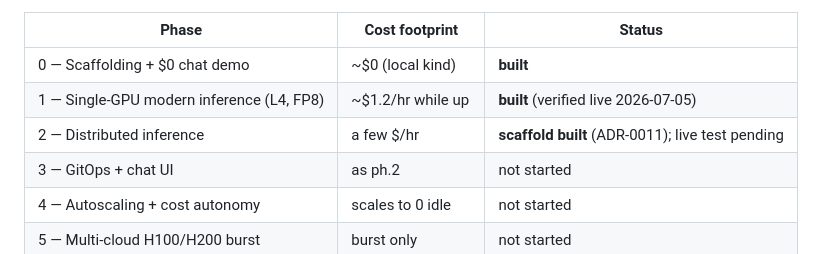
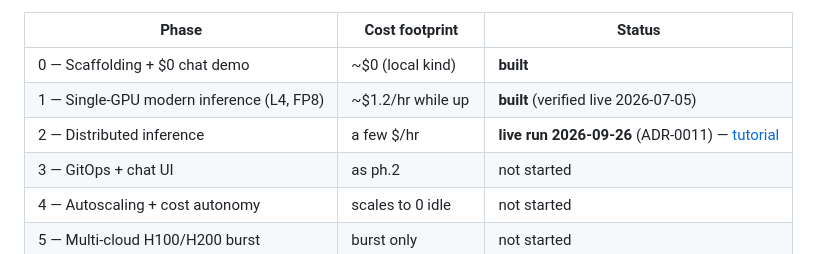
Before and after one commit to krmayankk/gpu-inference, a Markdown page: docs/phases.md, the part around the change. Drawn GitHub-style.

```diff
--- a/docs/phases.md
+++ b/docs/phases.md
@@ -8,7 +8,7 @@ while a phase is running; every phase returns the account to zero residual cost.
 |---|---|---|
 | 0 — Scaffolding + $0 chat demo | ~$0 (local kind) | **built** |
 | 1 — Single-GPU modern inference (L4, FP8) | ~$1.2/hr while up | **built** (verified live 2026-07-05) |
-| 2 — Distributed inference | a few $/hr | **scaffold built** (ADR-0011); live test pending |
+| 2 — Distributed inference | a few $/hr | **live run 2026-09-26** (ADR-0011) — [tutorial](tutorials/phase-2-l4x4-first-live-run.md) |
 | 3 — GitOps + chat UI | as ph.2 | not started |
 | 4 — Autoscaling + cost autonomy | scales to 0 idle | not started |
 | 5 — Multi-cloud H100/H200 burst | burst only | not started |
```
Also changed, not shown: docs/tutorials/phase-2-l4x4-first-live-run.md (added, +251 -0 lines).
